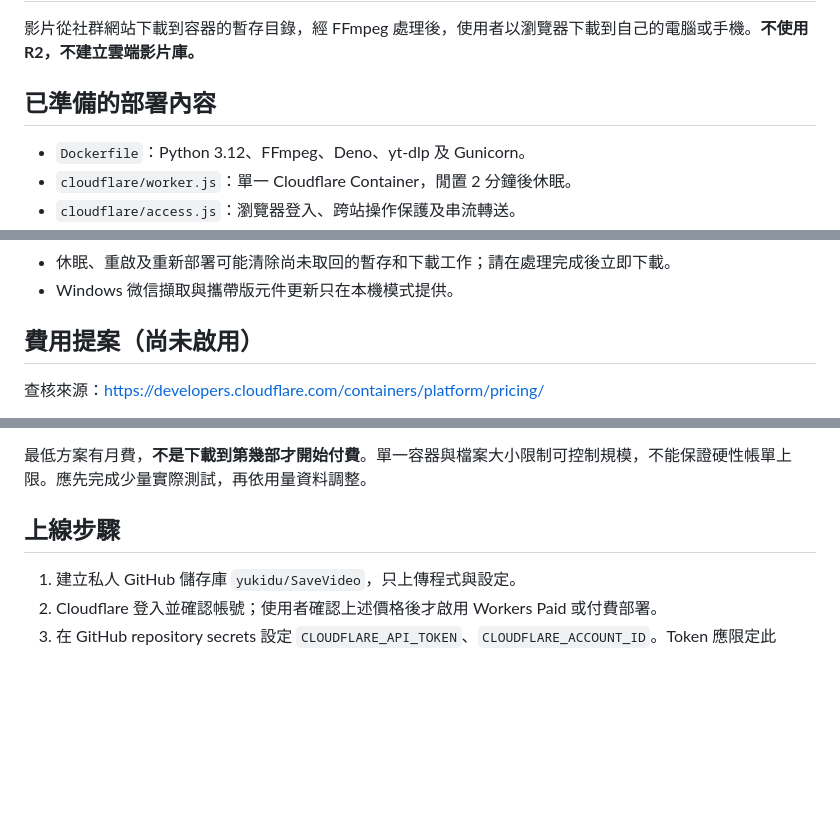
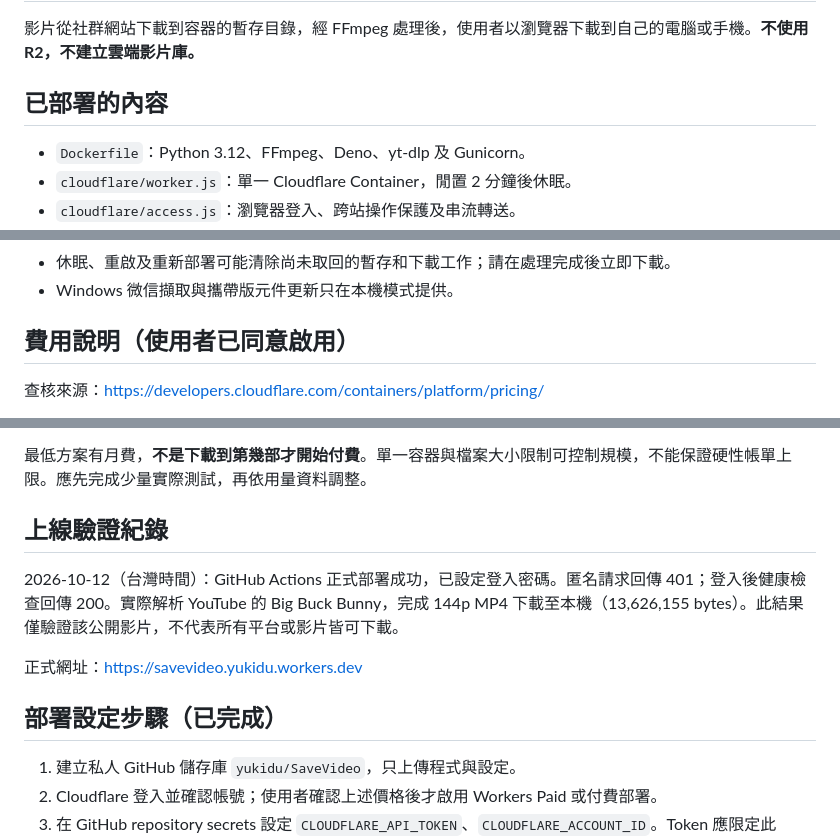
Before and after one commit to yukidu/Download-Starry, a Markdown page: deployment/README.md, 3 parts joined by grey strips. GitHub-like rendering; blank space fills up the shorter version.

Commit message:
docs: record successful SaveVideo launch and live download verification

```diff
--- a/deployment/README.md
+++ b/deployment/README.md
@@ -2,7 +2,7 @@
 
 影片從社群網站下載到容器的暫存目錄，經 FFmpeg 處理後，使用者以瀏覽器下載到自己的電腦或手機。**不使用 R2，不建立雲端影片庫。**
 
-## 已準備的部署內容
+## 已部署的內容
 
 - `Dockerfile`：Python 3.12、FFmpeg、Deno、yt-dlp 及 Gunicorn。
 - `cloudflare/worker.js`：單一 Cloudflare Container，閒置 2 分鐘後休眠。
@@ -15,7 +15,7 @@
 - 休眠、重啟及重新部署可能清除尚未取回的暫存和下載工作；請在處理完成後立即下載。
 - Windows 微信擷取與攜帶版元件更新只在本機模式提供。
 
-## 費用提案（尚未啟用）
+## 費用說明（使用者已同意啟用）
 
 查核來源：https://developers.cloudflare.com/containers/platform/pricing/
 
@@ -42,7 +42,13 @@ Workers Paid 基本費 **US$5/月**。若帳號已有此方案，是否增加基
 
 最低方案有月費，**不是下載到第幾部才開始付費**。單一容器與檔案大小限制可控制規模，不能保證硬性帳單上限。應先完成少量實際測試，再依用量資料調整。
 
-## 上線步驟
+## 上線驗證紀錄
+
+2026-10-12（台灣時間）：GitHub Actions 正式部署成功，已設定登入密碼。匿名請求回傳 401；登入後健康檢查回傳 200。實際解析 YouTube 的 Big Buck Bunny，完成 144p MP4 下載至本機（13,626,155 bytes）。此結果僅驗證該公開影片，不代表所有平台或影片皆可下載。
+
+正式網址：https://savevideo.yukidu.workers.dev
+
+## 部署設定步驟（已完成）
 
 1. 建立私人 GitHub 儲存庫 `yukidu/SaveVideo`，只上傳程式與設定。
 2. Cloudflare 登入並確認帳號；使用者確認上述價格後才啟用 Workers Paid 或付費部署。
```
Also changed, not shown: README.md (+5 -1 lines).
